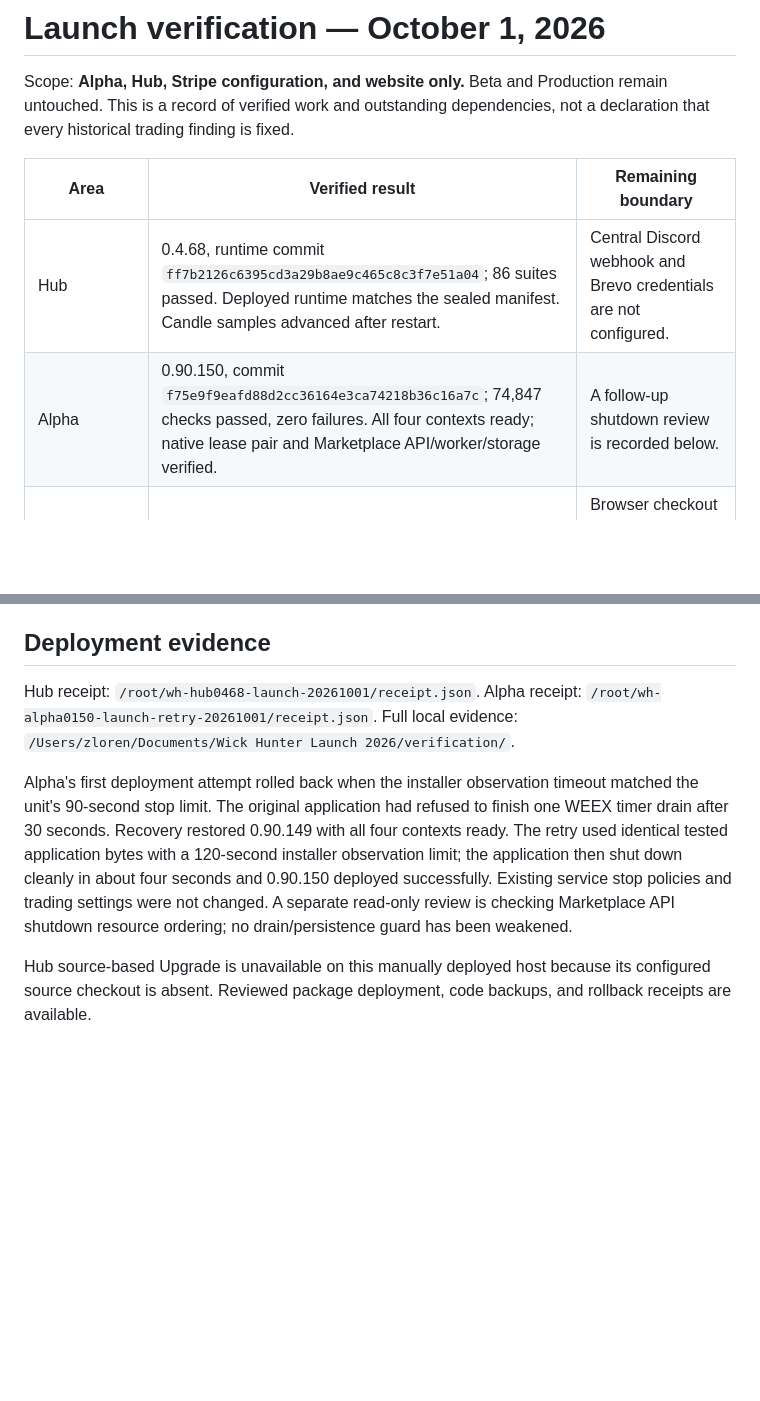
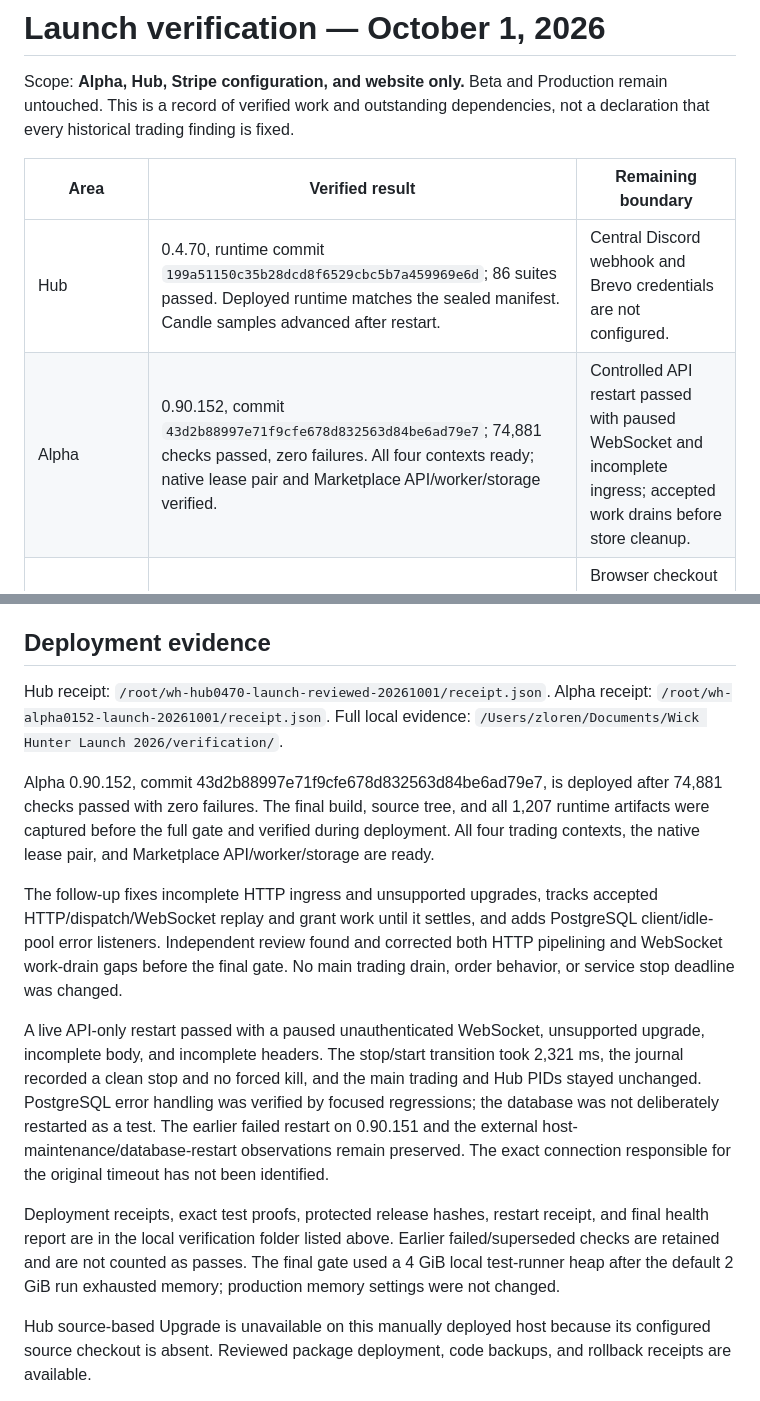
Before and after one commit to WickHunter/wickhunter-hub, a Markdown page: docs/LAUNCH-READINESS-20260930.md, 2 parts joined by grey strips. Rendered like a GitHub page; blank space fills up the shorter version.

Commit message:
Record verified Alpha152 and Hub70 launch readiness

```diff
--- a/docs/LAUNCH-READINESS-20260930.md
+++ b/docs/LAUNCH-READINESS-20260930.md
@@ -4,8 +4,8 @@ Scope: **Alpha, Hub, Stripe configuration, and website only.** Beta and Producti
 
 | Area | Verified result | Remaining boundary |
 | --- | --- | --- |
-| Hub | 0.4.68, runtime commit `ff7b2126c6395cd3a29b8ae9c465c8c3f7e51a04`; 86 suites passed. Deployed runtime matches the sealed manifest. Candle samples advanced after restart. | Central Discord webhook and Brevo credentials are not configured. |
-| Alpha | 0.90.150, commit `f75e9f9eafd88d2cc36164e3ca74218b36c16a7c`; 74,847 checks passed, zero failures. All four contexts ready; native lease pair and Marketplace API/worker/storage verified. | A follow-up shutdown review is recorded below. |
+| Hub | 0.4.70, runtime commit `199a51150c35b28dcd8f6529cbc5b7a459969e6d`; 86 suites passed. Deployed runtime matches the sealed manifest. Candle samples advanced after restart. | Central Discord webhook and Brevo credentials are not configured. |
+| Alpha | 0.90.152, commit `43d2b88997e71f9cfe678d832563d84be6ad79e7`; 74,881 checks passed, zero failures. All four contexts ready; native lease pair and Marketplace API/worker/storage verified. | Controlled API restart passed with paused WebSocket and incomplete ingress; accepted work drains before store cleanup. |
 | Website | Commit `8a64886` is live; 20 tests pass. Mobile 390px and desktop 1440px reviews verified actual Hub pricing, inline support, and intercepted checkout requests. | Browser checkout POSTs were intercepted; the separate Stripe probes exercised the real backend. |
 | Launch discount | `UNLEASHED25`: 25% off base software through October 15, 2026, 11:59 p.m. Eastern; ongoing discount on eligible recurring subscriptions. | Hosting and add-ons are excluded. |
 | Card subscriptions | Card required; prelaunch Monthly/Yearly signup costs $0 now, first discounted charge October 15 at midnight Eastern, no proration. Signups on October 15 are charged immediately. | No live customer was charged as a test. |
@@ -25,11 +25,17 @@ Approved company: Wick Hunter Software, LLC, a Delaware LLC, 131 Continental Dr
 
 ## Deployment evidence
 
-Hub receipt: `/root/wh-hub0468-launch-20261001/receipt.json`.
-Alpha receipt: `/root/wh-alpha0150-launch-retry-20261001/receipt.json`.
+Hub receipt: `/root/wh-hub0470-launch-reviewed-20261001/receipt.json`.
+Alpha receipt: `/root/wh-alpha0152-launch-20261001/receipt.json`.
 Full local evidence: `/Users/zloren/Documents/Wick Hunter Launch 2026/verification/`.
 
-Alpha's first deployment attempt rolled back when the installer observation timeout matched the unit's 90-second stop limit. The original application had refused to finish one WEEX timer drain after 30 seconds. Recovery restored 0.90.149 with all four contexts ready. The retry used identical tested application bytes with a 120-second installer observation limit; the application then shut down cleanly in about four seconds and 0.90.150 deployed successfully. Existing service stop policies and trading settings were not changed. A separate read-only review is checking Marketplace API shutdown resource ordering; no drain/persistence guard has been weakened.
+Alpha 0.90.152, commit 43d2b88997e71f9cfe678d832563d84be6ad79e7, is deployed after 74,881 checks passed with zero failures. The final build, source tree, and all 1,207 runtime artifacts were captured before the full gate and verified during deployment. All four trading contexts, the native lease pair, and Marketplace API/worker/storage are ready.
+
+The follow-up fixes incomplete HTTP ingress and unsupported upgrades, tracks accepted HTTP/dispatch/WebSocket replay and grant work until it settles, and adds PostgreSQL client/idle-pool error listeners. Independent review found and corrected both HTTP pipelining and WebSocket work-drain gaps before the final gate. No main trading drain, order behavior, or service stop deadline was changed.
+
+A live API-only restart passed with a paused unauthenticated WebSocket, unsupported upgrade, incomplete body, and incomplete headers. The stop/start transition took 2,321 ms, the journal recorded a clean stop and no forced kill, and the main trading and Hub PIDs stayed unchanged. PostgreSQL error handling was verified by focused regressions; the database was not deliberately restarted as a test. The earlier failed restart on 0.90.151 and the external host-maintenance/database-restart observations remain preserved. The exact connection responsible for the original timeout has not been identified.
+
+Deployment receipts, exact test proofs, protected release hashes, restart receipt, and final health report are in the local verification folder listed above. Earlier failed/superseded checks are retained and are not counted as passes. The final gate used a 4 GiB local test-runner heap after the default 2 GiB run exhausted memory; production memory settings were not changed.
 
 Hub source-based Upgrade is unavailable on this manually deployed host because its configured source checkout is absent. Reviewed package deployment, code backups, and rollback receipts are available.
 
```
